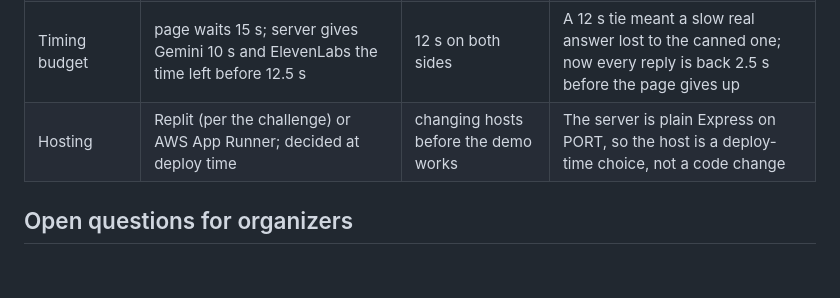
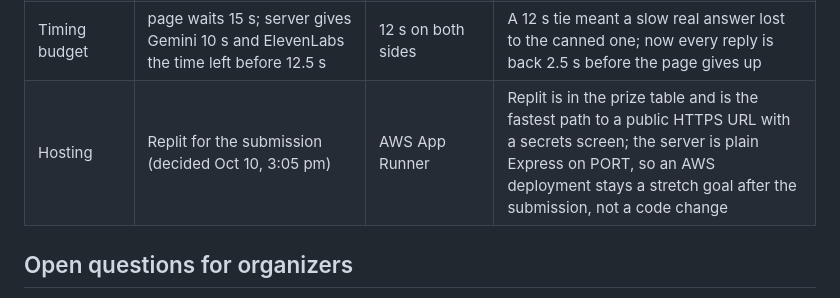
Before and after one commit to SergioB03/Peripie, a Markdown page: docs/decisions.md, the part around the change. Rendered like a GitHub page; blank space fills up the shorter version.

Commit message:
Decision log: Replit for the submission; AWS App Runner stays a stretch
Co-Authored-By: Claude Fable 5.1 <noreply@anthropic.com>

```diff
--- a/docs/decisions.md
+++ b/docs/decisions.md
@@ -27,7 +27,7 @@
 | Audio on iOS | one shared Audio element primed on the Enter tap | a new Audio() per reply | Prevents iOS Safari from silencing audio after the first interaction |
 | Forcing the stock lookup | Gemini's first round must call check_stock (function-calling mode ANY) | trusting the prompt to ask for it | Without it the model can answer "yes, we have that" from memory and the answer never touches the database |
 | Timing budget | page waits 15 s; server gives Gemini 10 s and ElevenLabs the time left before 12.5 s | 12 s on both sides | A 12 s tie meant a slow real answer lost to the canned one; now every reply is back 2.5 s before the page gives up |
-| Hosting | Replit (per the challenge) or AWS App Runner; decided at deploy time | changing hosts before the demo works | The server is plain Express on PORT, so the host is a deploy-time choice, not a code change |
+| Hosting | Replit for the submission (decided Oct 10, 3:05 pm) | AWS App Runner | Replit is in the prize table and is the fastest path to a public HTTPS URL with a secrets screen; the server is plain Express on PORT, so an AWS deployment stays a stretch goal after the submission, not a code change |
 
 ## Open questions for organizers
 
```
